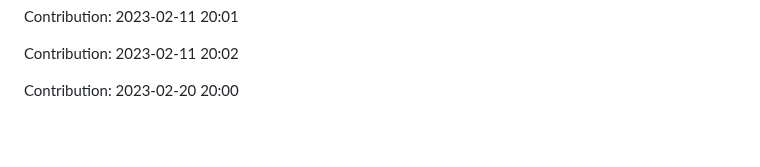
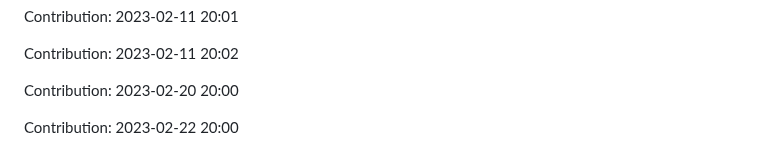
Before and after one commit to devnight0913/meemhome.com, a Markdown page: README.md, the part around the change. Drawn GitHub-style; blank space fills up the shorter version.

Commit message:
"Contribution: 2023-02-22 20:00"

```diff
--- a/README.md
+++ b/README.md
@@ -1279,3 +1279,5 @@ Contribution: 2023-02-11 20:01
 Contribution: 2023-02-11 20:02
 
 Contribution: 2023-02-20 20:00
+
+Contribution: 2023-02-22 20:00
```
